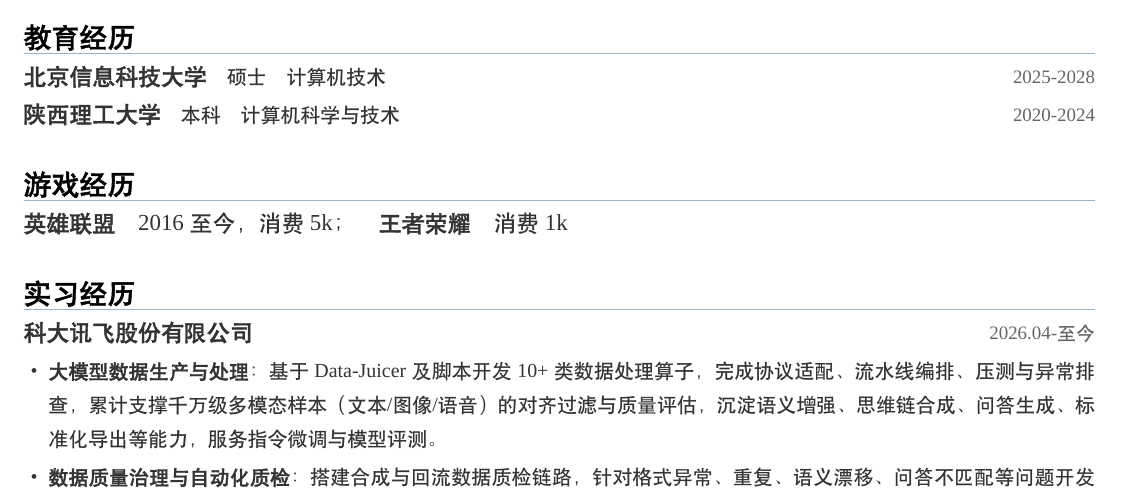
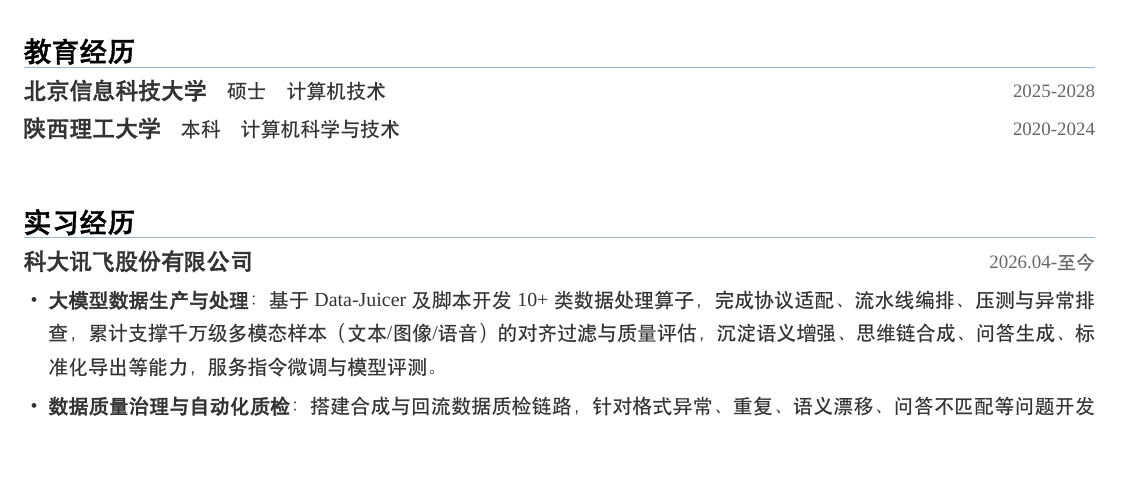
Before and after one commit to leimingze/note, a LaTeX document (简历/28 届-可实习 6 个月-雷明泽-LaTeX版.tex): part of the page, cut so that both start at the same text, the shorter picture padded with empty space. Compiled offline with XeLaTeX; a missing font is replaced by an installed copy or a similar font.

Commit message:
[update] 删除游戏经历并替换简历 PDF

```diff
--- a/简历/28 届-可实习 6 个月-雷明泽-LaTeX版.tex
+++ b/简历/28 届-可实习 6 个月-雷明泽-LaTeX版.tex
@@ -44,7 +44,7 @@
 }
 
 \newcommand{\cvsection}[1]{%
-  \vspace{12pt}
+  \vspace{24pt}
   {\color{accenttext}\bfseries\fontsize{14}{17}\selectfont #1\par}%
   \vspace{1pt}
   {\color{accent!45}\hrule height 0.5pt}%
@@ -83,11 +83,6 @@
 \hfill
 {\color{muted}\fontsize{9.5}{12}\selectfont 2020-2024}\par
 
-\cvsection{游戏经历}
-{\fontsize{11.5}{14}\selectfont
-  \textbf{英雄联盟}\quad 2016 至今，消费 5k；\quad
-  \textbf{王者荣耀}\quad 消费 1k\par}
-
 \cvsection{实习经历}
 {\bfseries\fontsize{11.5}{14}\selectfont 科大讯飞股份有限公司}
 \hfill
```
Also changed, not shown: .agent/STATE.md, 简历/28 届-可实习 6 个月-雷明泽-LaTeX版.pdf, 简历/28 届-可实习 6 个月-雷明泽.pdf (added), 简历/备份/原始PDF-替换前-20261124/28 届-可实习 6 个月-雷明泽-原始版.pdf (added).
